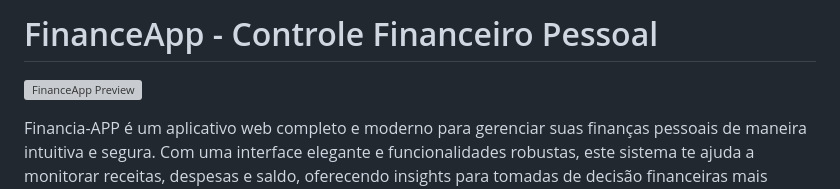
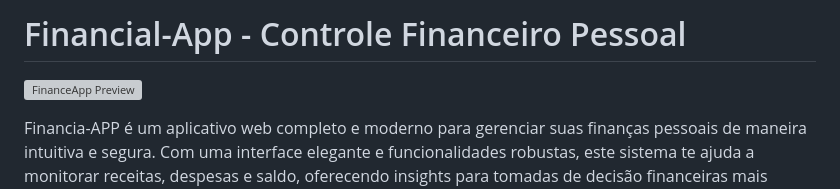
Before and after one commit to EdwanMarks/Financial-APP, a Markdown page: README.md, the part around one of its changes. Drawn GitHub-style; grey boxes are pictures that could not be loaded.

```diff
--- a/README.md
+++ b/README.md
@@ -1,2 +1,2 @@
-# FinanceApp - Controle Financeiro Pessoal
+# Financial-App - Controle Financeiro Pessoal
 
```
Also changed, not shown: other parts of README.md (+1 -1 lines).
